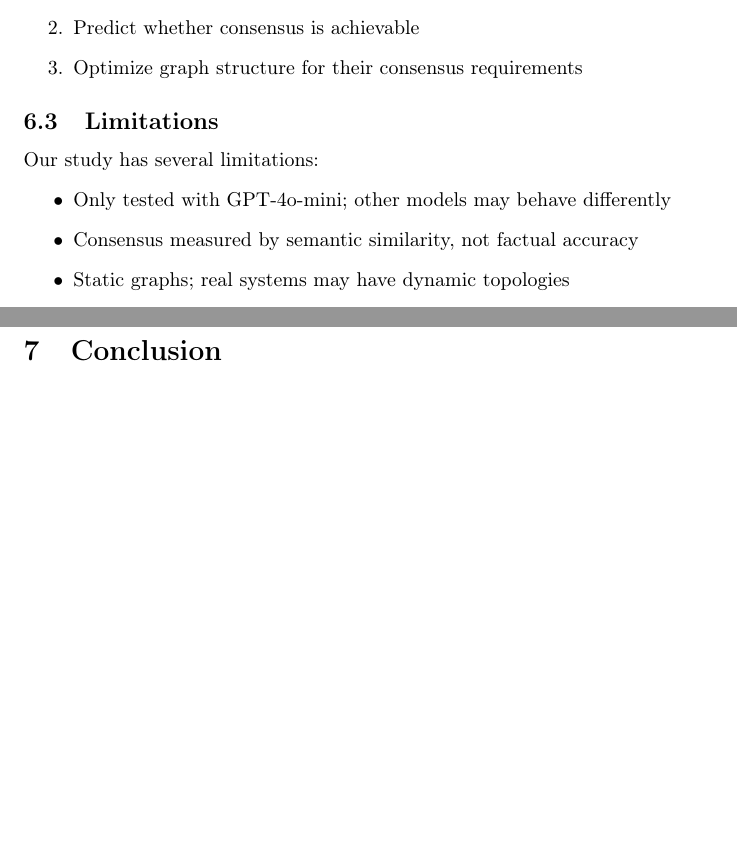
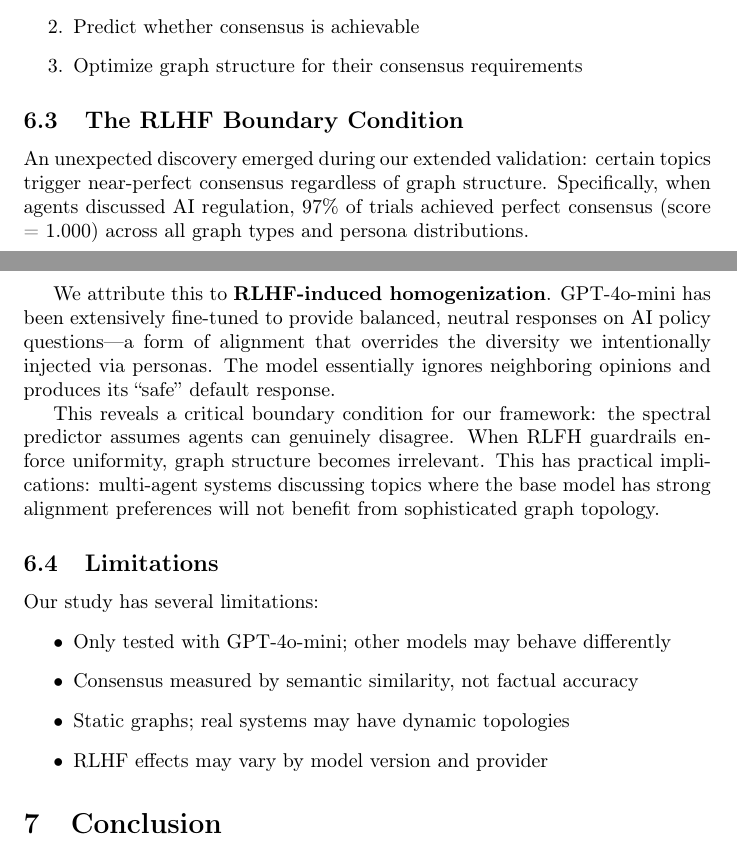
Before and after one commit to human-vc/agentic-thermodynamics, a LaTeX paper (paper.tex): two parts of pages 5 and 6 of 6, joined at a grey line, cut so that both start at the same text, the shorter picture padded with empty space. Compiled offline with pdfLaTeX; a LaTeX package or settings file that is missing is left out; a missing bibliography style is replaced by a similar one.

Commit message:
Update paper with RLHF boundary condition insight and new topic list

```diff
--- a/paper.tex
+++ b/paper.tex
@@ -175,6 +176,14 @@ Designers of multi-agent systems can use our framework to:
     \item Optimize graph structure for their consensus requirements
 \end{enumerate}
 
+\subsection{The RLHF Boundary Condition}\label{sec:rlhf}
+
+An unexpected discovery emerged during our extended validation: certain topics trigger near-perfect consensus regardless of graph structure. Specifically, when agents discussed AI regulation, 97\% of trials achieved perfect consensus (score = 1.000) across all graph types and persona distributions.
+
+We attribute this to \textbf{RLHF-induced homogenization}. GPT-4o-mini has been extensively fine-tuned to provide balanced, neutral responses on AI policy questions---a form of alignment that overrides the diversity we intentionally injected via personas. The model essentially ignores neighboring opinions and produces its ``safe'' default response.
+
+This reveals a critical boundary condition for our framework: the spectral predictor assumes agents can genuinely disagree. When RLFH guardrails enforce uniformity, graph structure becomes irrelevant. This has practical implications: multi-agent systems discussing topics where the base model has strong alignment preferences will not benefit from sophisticated graph topology.
+
 \subsection{Limitations}
 
 Our study has several limitations:
@@ -182,6 +191,7 @@ Our study has several limitations:
     \item Only tested with GPT-4o-mini; other models may behave differently
     \item Consensus measured by semantic similarity, not factual accuracy
     \item Static graphs; real systems may have dynamic topologies
+    \item RLHF effects may vary by model version and provider
 \end{itemize}
 
 \section{Conclusion}
```
Also changed, not shown: paper.tex (9 more changed lines).
